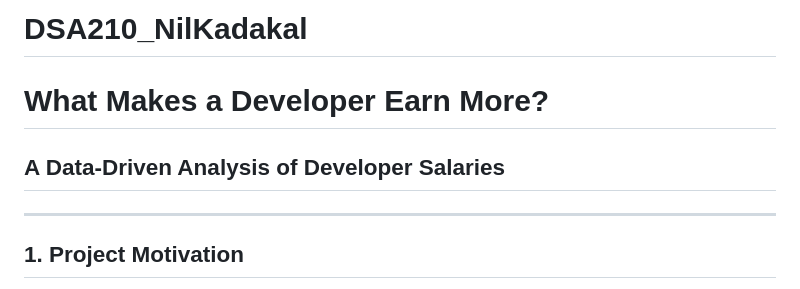
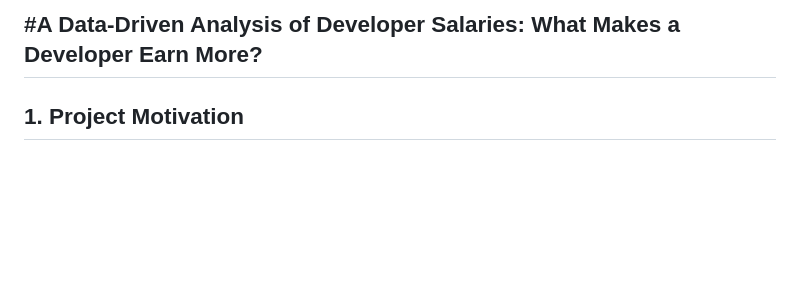
Before and after one commit to NilKadakal/DSA210_NilKadakal, a Markdown page: README.md, the part around the change. Rendered like a GitHub page; blank space fills up the shorter version.

Commit message:
Combine title lines in README.md

```diff
--- a/README.md
+++ b/README.md
@@ -1,7 +1,4 @@
-# DSA210_NilKadakal
-# What Makes a Developer Earn More?
-
-## A Data-Driven Analysis of Developer Salaries
+#A Data-Driven Analysis of Developer Salaries:  What Makes a Developer Earn More?
 ---
 
 ## 1. Project Motivation
```
